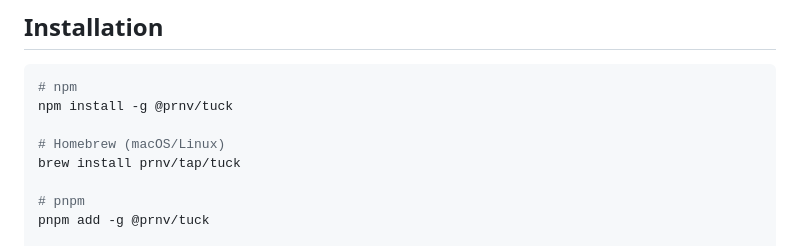
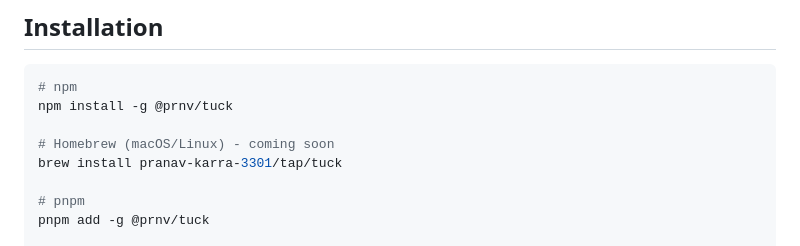
Before and after one commit to Pranav-Karra-3301/tuck, a Markdown page: README.md, the part around the change. GitHub-like rendering.

Commit message:
fix: correct Homebrew tap name in README
- Changed from prnv/tap/tuck to pranav-karra-3301/tap/tuck
- Added "coming soon" note since tap doesn't exist yet

Fixes #74

Co-Authored-By: Claude Opus 4.5 <noreply@anthropic.com>

```diff
--- a/README.md
+++ b/README.md
@@ -35,8 +35,8 @@
 # npm
 npm install -g @prnv/tuck
 
-# Homebrew (macOS/Linux)
-brew install prnv/tap/tuck
+# Homebrew (macOS/Linux) - coming soon
+brew install pranav-karra-3301/tap/tuck
 
 # pnpm
 pnpm add -g @prnv/tuck
```
